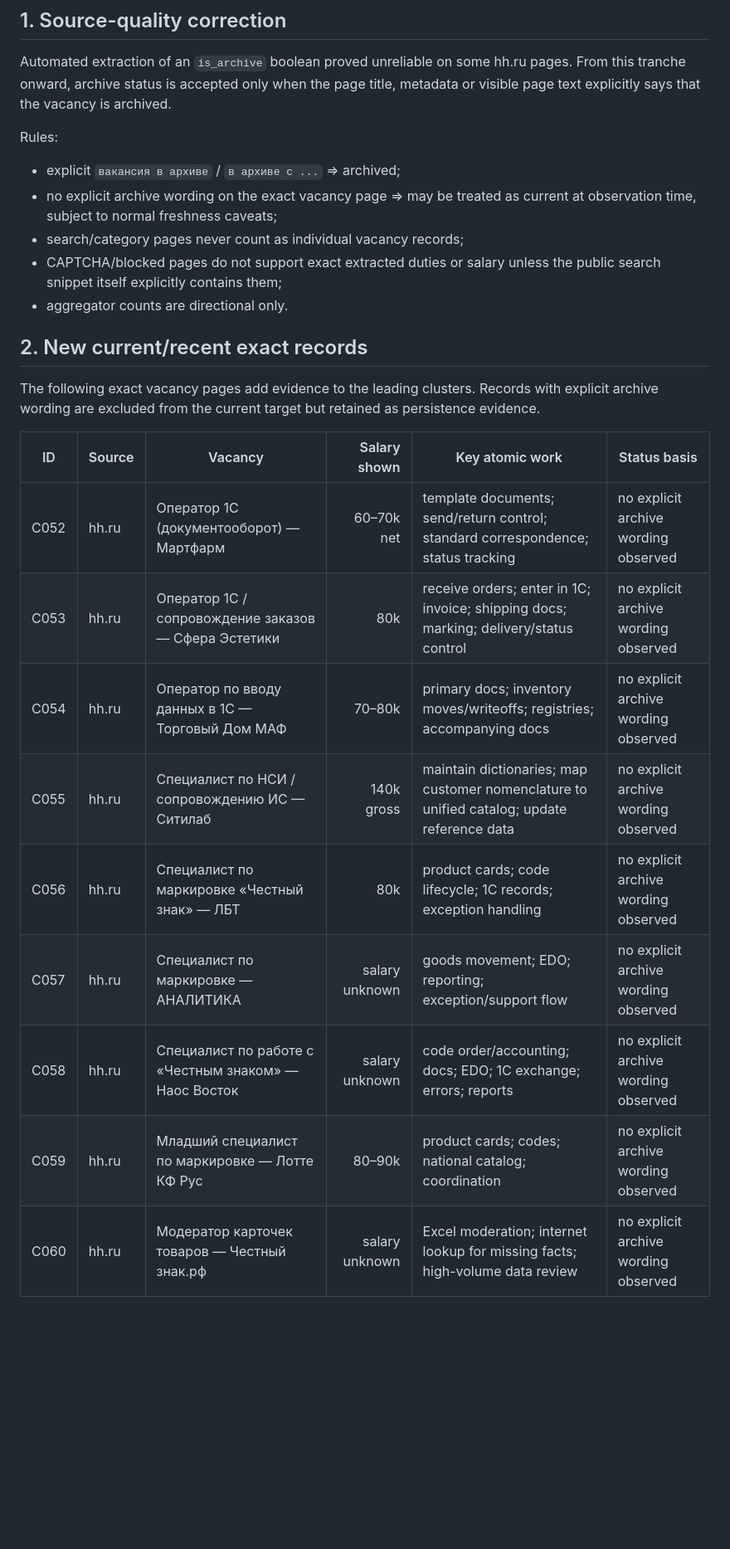
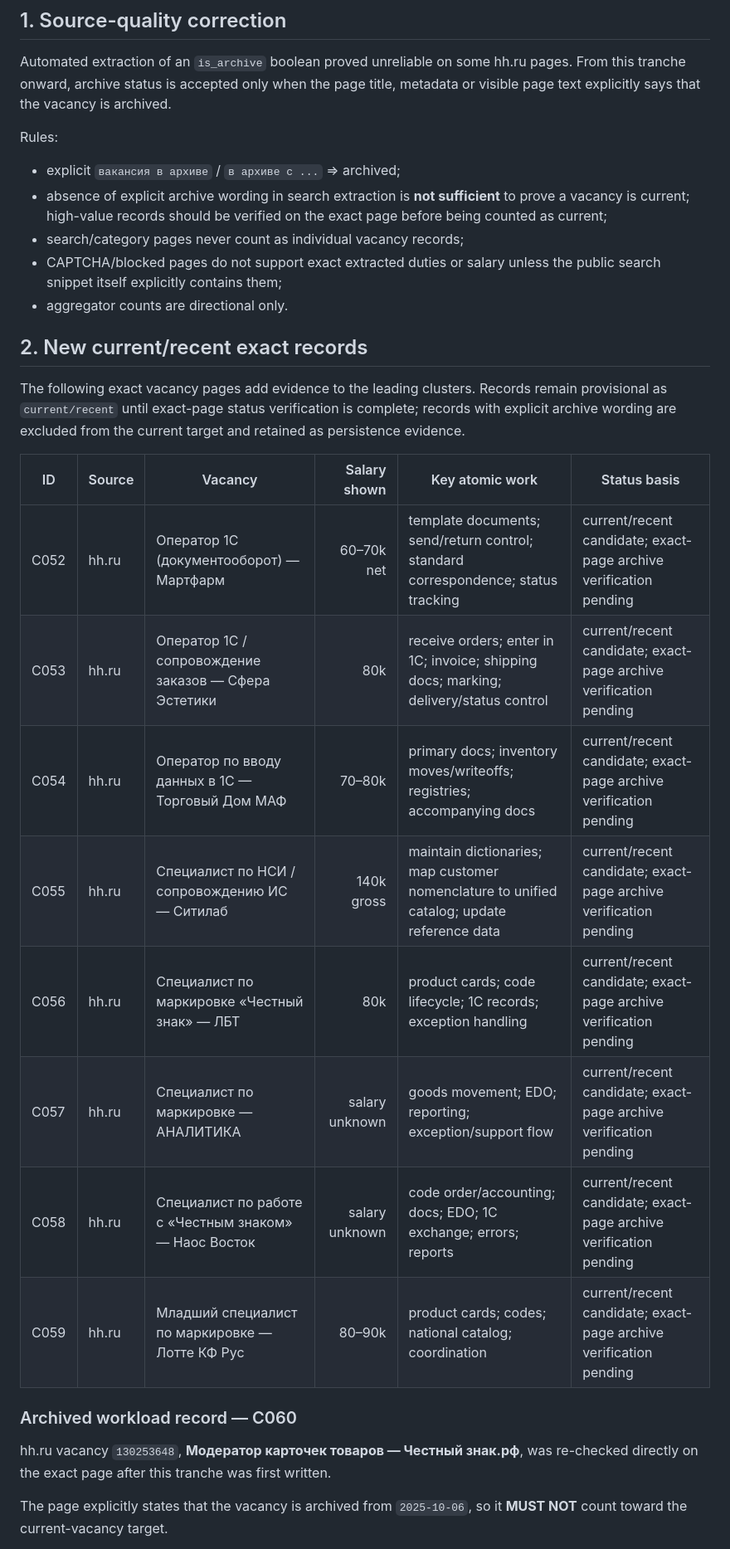
Before and after one commit to arvectum2/arvectum-work, a Markdown page: docs/research/AW-020-VACANCY-CORPUS-TRANCHE-03.md, the part around one of its changes. Shown at 83% size. Drawn GitHub-style; blank space fills up the shorter version.

Commit message:
AW-020: correct archived status for 40k-row vacancy

```diff
--- a/docs/research/AW-020-VACANCY-CORPUS-TRANCHE-03.md
+++ b/docs/research/AW-020-VACANCY-CORPUS-TRANCHE-03.md
@@ -14,23 +14,29 @@ Automated extraction of an `is_archive` boolean proved unreliable on some hh.ru
 Rules:
 
 - explicit `вакансия в архиве` / `в архиве с ...` => archived;
-- no explicit archive wording on the exact vacancy page => may be treated as current at observation time, subject to normal freshness caveats;
+- absence of explicit archive wording in search extraction is **not sufficient** to prove a vacancy is current; high-value records should be verified on the exact page before being counted as current;
 - search/category pages never count as individual vacancy records;
 - CAPTCHA/blocked pages do not support exact extracted duties or salary unless the public search snippet itself explicitly contains them;
 - aggregator counts are directional only.
 
 ## 2. New current/recent exact records
 
-The following exact vacancy pages add evidence to the leading clusters. Records with explicit archive wording are excluded from the current target but retained as persistence evidence.
+The following exact vacancy pages add evidence to the leading clusters. Records remain provisional as `current/recent` until exact-page status verification is complete; records with explicit archive wording are excluded from the current target and retained as persistence evidence.
 
 | ID | Source | Vacancy | Salary shown | Key atomic work | Status basis |
 |---|---|---|---:|---|---|
-| C052 | hh.ru | Оператор 1С (документооборот) — Мартфарм | 60–70k net | template documents; send/return control; standard correspondence; status tracking | no explicit archive wording observed |
-| C053 | hh.ru | Оператор 1С / сопровождение заказов — Сфера Эстетики | 80k | receive orders; enter in 1C; invoice; shipping docs; marking; delivery/status control | no explicit archive wording observed |
-| C054 | hh.ru | Оператор по вводу данных в 1С — Торговый Дом МАФ | 70–80k | primary docs; inventory moves/writeoffs; registries; accompanying docs | no explicit archive wording observed |
-| C055 | hh.ru | Специалист по НСИ / сопровождению ИС — Ситилаб | 140k gross | maintain dictionaries; map customer nomenclature to unified catalog; update reference data | no explicit archive wording observed |
-| C056 | hh.ru | Специалист по маркировке «Честный знак» — ЛБТ | 80k | product cards; code lifecycle; 1C records; exception handling | no explicit archive wording observed |
-| C057 | hh.ru | Специалист по маркировке — АНАЛИТИКА | salary unknown | goods movement; EDO; reporting; exception/support flow | no explicit archive wording observed |
-| C058 | hh.ru | Специалист по работе с «Честным знаком» — Наос Восток | salary unknown | code order/accounting; docs; EDO; 1C exchange; errors; reports | no explicit archive wording observed |
-| C059 | hh.ru | Младший специалист по маркировке — Лотте КФ Рус | 80–90k | product cards; codes; national catalog; coordination | no explicit archive wording observed |
-| C060 | hh.ru | Модератор карточек товаров — Честный знак.рф | salary unknown | Excel moderation; internet lookup for missing facts; high-volume data review | no explicit archive wording observed |
+| C052 | hh.ru | Оператор 1С (документооборот) — Мартфарм | 60–70k net | template documents; send/return control; standard correspondence; status tracking | current/recent candidate; exact-page archive verification pending |
+| C053 | hh.ru | Оператор 1С / сопровождение заказов — Сфера Эстетики | 80k | receive orders; enter in 1C; invoice; shipping docs; marking; delivery/status control | current/recent candidate; exact-page archive verification pending |
+| C054 | hh.ru | Оператор по вводу данных в 1С — Торговый Дом МАФ | 70–80k | primary docs; inventory moves/writeoffs; registries; accompanying docs | current/recent candidate; exact-page archive verification pending |
+| C055 | hh.ru | Специалист по НСИ / сопровождению ИС — Ситилаб | 140k gross | maintain dictionaries; map customer nomenclature to unified catalog; update reference data | current/recent candidate; exact-page archive verification pending |
+| C056 | hh.ru | Специалист по маркировке «Честный знак» — ЛБТ | 80k | product cards; code lifecycle; 1C records; exception handling | current/recent candidate; exact-page archive verification pending |
+| C057 | hh.ru | Специалист по маркировке — АНАЛИТИКА | salary unknown | goods movement; EDO; reporting; exception/support flow | current/recent candidate; exact-page archive verification pending |
+| C058 | hh.ru | Специалист по работе с «Честным знаком» — Наос Восток | salary unknown | code order/accounting; docs; EDO; 1C exchange; errors; reports | current/recent candidate; exact-page archive verification pending |
+| C059 | hh.ru | Младший специалист по маркировке — Лотте КФ Рус | 80–90k | product cards; codes; national catalog; coordination | current/recent candidate; exact-page archive verification pending |
+
+### Archived workload record — C060
+
+hh.ru vacancy `130253648`, **Модератор карточек товаров — Честный знак.рф**, was re-checked directly on the exact page after this tranche was first written.
+
+The page explicitly states that the vacancy is archived from `2025-10-06`, so it **MUST NOT** count toward the current-vacancy target.
+
```
Also changed, not shown: other parts of docs/research/AW-020-VACANCY-CORPUS-TRANCHE-03.md (+18 -14 lines).
